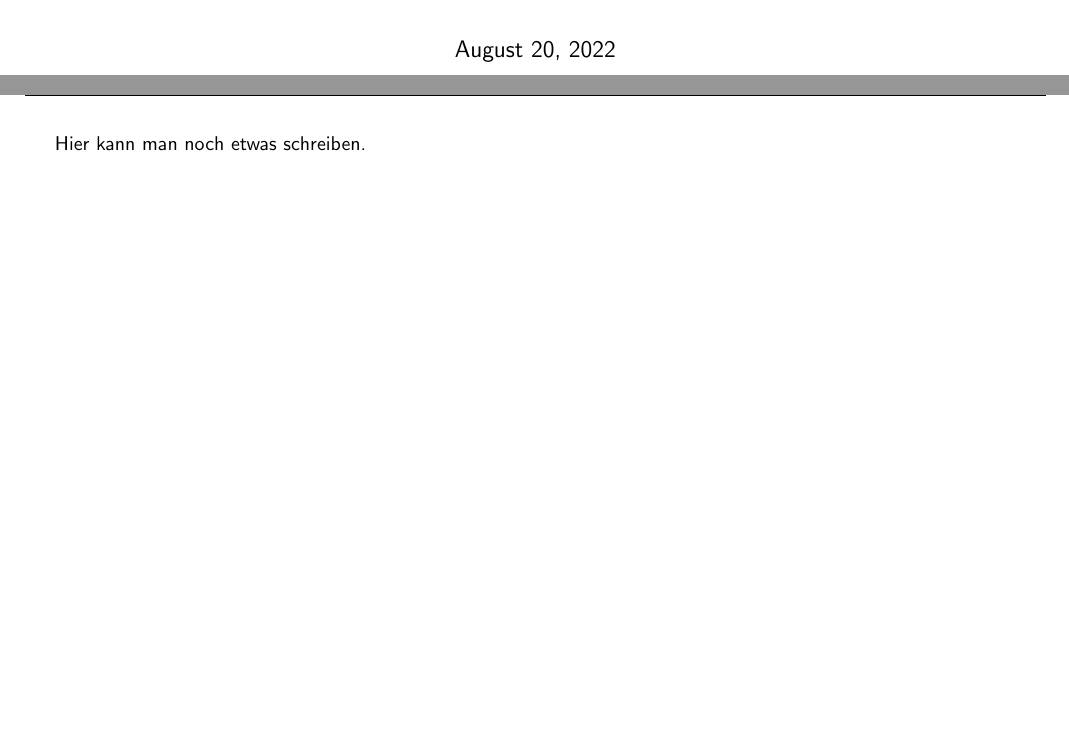
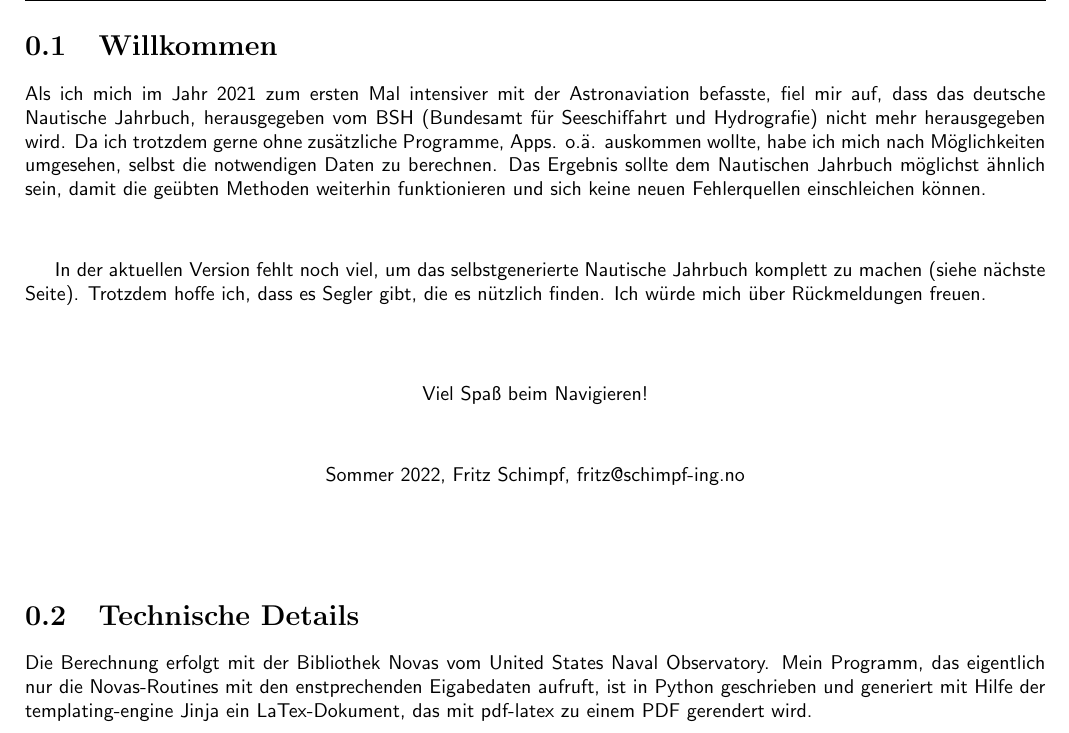
Before and after one commit to fschimpf/novas-book, a LaTeX book (templates/NJ_mainDocument.jinja.tex): two parts of pages 1 and 2 of 4 before the commit and part of page 2 of 4 after it, the two joined at a grey line, cut at the place of the change, the shorter picture padded with empty space. Compiled offline with pdfLaTeX.

Commit message:
Fixed problem in template.

```diff
--- a/templates/NJ_mainDocument.jinja.tex
+++ b/templates/NJ_mainDocument.jinja.tex
@@ -18,8 +19,26 @@
 \begin{document}
 \sffamily
 \maketitle
-Hier kann man noch etwas schreiben.
+\section{Willkommen}
+Als ich mich im Jahr 2021 zum ersten Mal intensiver mit der Astronaviation befasste, fiel mir auf, dass das deutsche Nautische Jahrbuch, herausgegeben vom BSH (Bundesamt für Seeschiffahrt und Hydrografie) nicht mehr herausgegeben wird. Da ich trotzdem gerne ohne zusätzliche Programme, Apps. o.ä. auskommen wollte, habe ich mich nach Möglichkeiten umgesehen, selbst die notwendigen Daten zu berechnen. Das Ergebnis sollte dem Nautischen Jahrbuch möglichst ähnlich sein, damit die geübten Methoden weiterhin funktionieren und sich keine neuen Fehlerquellen einschleichen können.
 
+\vspace{1cm}
+In der aktuellen Version fehlt noch viel, um das selbstgenerierte Nautische Jahrbuch komplett zu machen (siehe nächste Seite). Trotzdem hoffe ich, dass es Segler gibt, die es nützlich finden. Ich würde mich über Rückmeldungen freuen.
+
+\vspace{1cm}
+\begin{center}
+Viel Spaß beim Navigieren!
+
+\vspace{1cm}
+Sommer 2022, Fritz Schimpf, fritz@schimpf-ing.no
+\end{center}
+
+\vspace{1cm}
+
+
+
+\section{Technische Details}
+Die Berechnung erfolgt mit der Bibliothek Novas vom United States Naval Observatory. Mein Programm, das eigentlich nur die Novas-Routines mit den enstprechenden Eigabedaten aufruft, ist in Python geschrieben und generiert mit Hilfe der templating-engine Jinja ein LaTex-Dokument, das mit pdf-latex zu einem PDF gerendert wird.
 
 \newpage
 
```
Also changed, not shown: templates/NJ_tableEphDay.jinja.tex (+4 -4 lines), output/Ephemeriden_2005.pdf, templates/NJ_mainDocument.jinja.tex (5 more changed lines), 2 other files.
